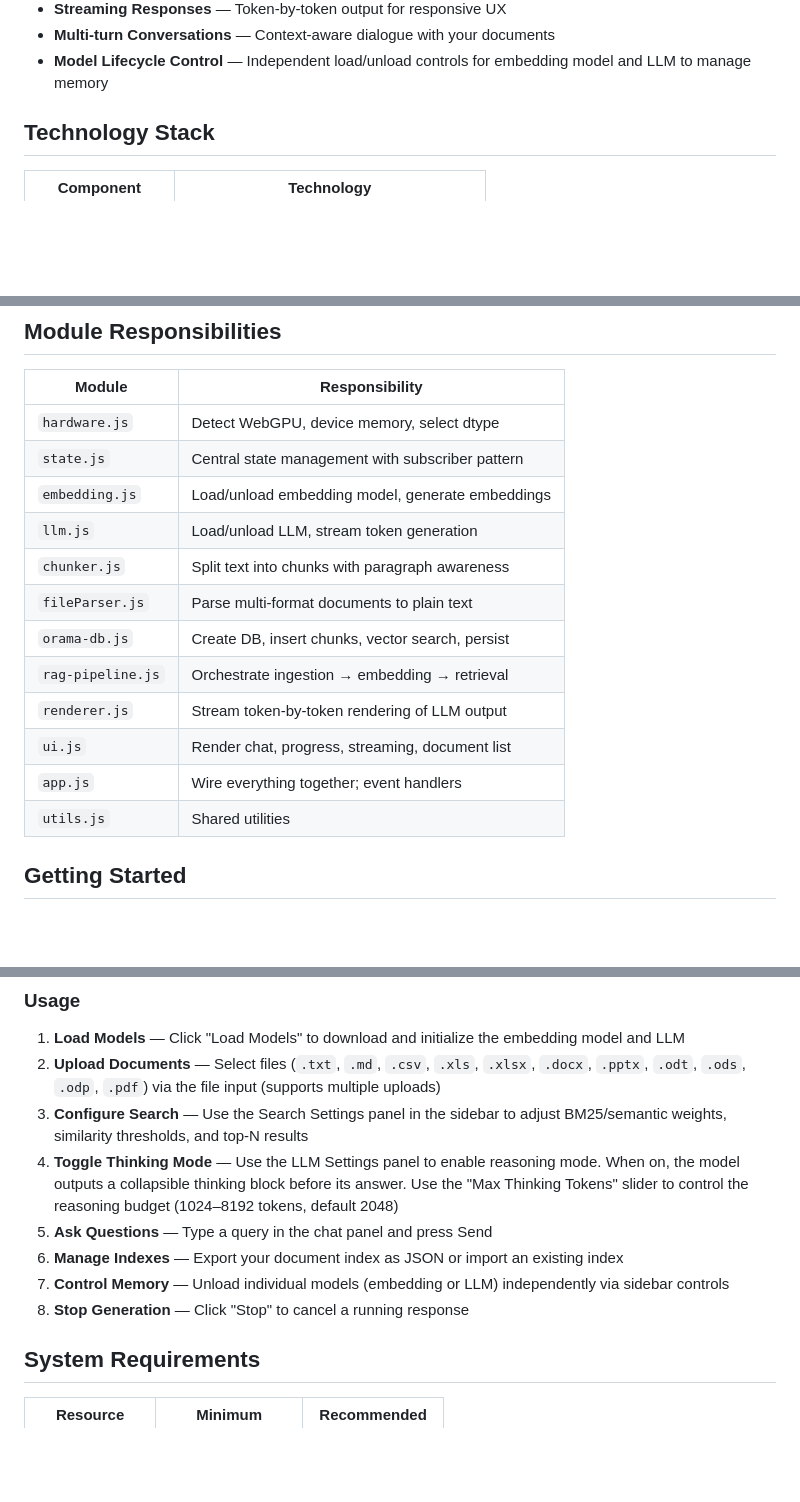
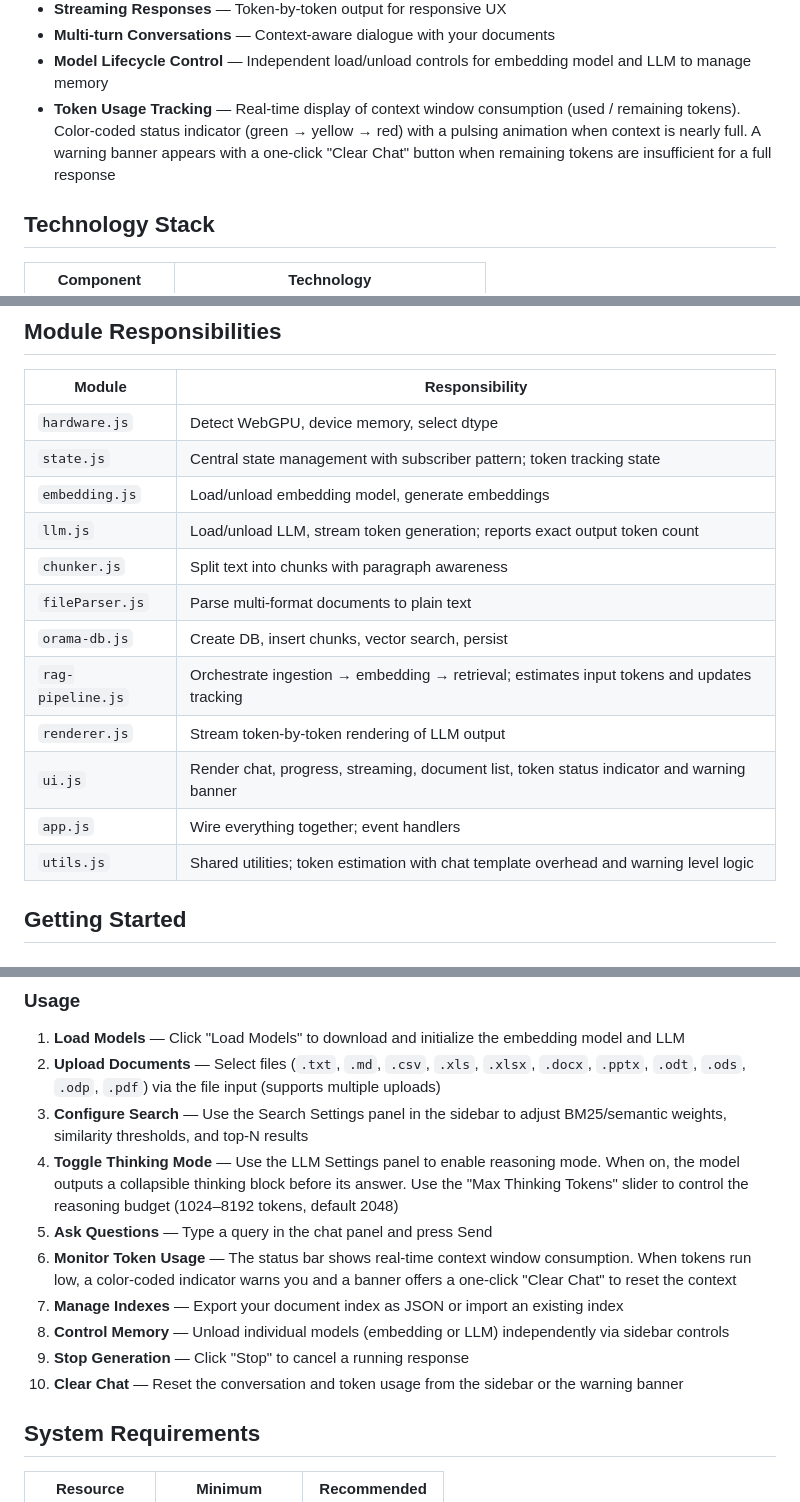
Before and after one commit to RobertLicht/rag-browser, a Markdown page: README.md, 3 parts joined by grey strips. Drawn GitHub-style; blank space fills up the shorter version.

Commit message:
qwen3.6 - Updated README.md

```diff
--- a/README.md
+++ b/README.md
@@ -43,6 +43,7 @@ graph TD
 - **Streaming Responses** — Token-by-token output for responsive UX
 - **Multi-turn Conversations** — Context-aware dialogue with your documents
 - **Model Lifecycle Control** — Independent load/unload controls for embedding model and LLM to manage memory
+- **Token Usage Tracking** — Real-time display of context window consumption (used / remaining tokens). Color-coded status indicator (green → yellow → red) with a pulsing animation when context is nearly full. A warning banner appears with a one-click "Clear Chat" button when remaining tokens are insufficient for a full response
 
 ## Technology Stack
 
@@ -91,17 +92,17 @@ rag-v2-qwen3.6-27b/
 | Module            | Responsibility                                    |
 |-------------------|---------------------------------------------------|
 | `hardware.js`     | Detect WebGPU, device memory, select dtype        |
-| `state.js`        | Central state management with subscriber pattern  |
+| `state.js`        | Central state management with subscriber pattern; token tracking state  |
 | `embedding.js`    | Load/unload embedding model, generate embeddings  |
-| `llm.js`          | Load/unload LLM, stream token generation          |
+| `llm.js`          | Load/unload LLM, stream token generation; reports exact output token count  |
 | `chunker.js`      | Split text into chunks with paragraph awareness        |
 | `fileParser.js`   | Parse multi-format documents to plain text             |
 | `orama-db.js`     | Create DB, insert chunks, vector search, persist       |
-| `rag-pipeline.js` | Orchestrate ingestion → embedding → retrieval     |
+| `rag-pipeline.js` | Orchestrate ingestion → embedding → retrieval; estimates input tokens and updates tracking  |
 | `renderer.js`     | Stream token-by-token rendering of LLM output    |
-| `ui.js`           | Render chat, progress, streaming, document list   |
+| `ui.js`           | Render chat, progress, streaming, document list, token status indicator and warning banner  |
 | `app.js`          | Wire everything together; event handlers          |
-| `utils.js`        | Shared utilities                                  |
+| `utils.js`        | Shared utilities; token estimation with chat template overhead and warning level logic  |
 
 ## Getting Started
 
@@ -129,12 +130,14 @@ Then open `http://localhost:8080` in your browser.
 
 1. **Load Models** — Click "Load Models" to download and initialize the embedding model and LLM
 2. **Upload Documents** — Select files (`.txt`, `.md`, `.csv`, `.xls`, `.xlsx`, `.docx`, `.pptx`, `.odt`, `.ods`, `.odp`, `.pdf`) via the file input (supports multiple uploads)
-4. **Configure Search** — Use the Search Settings panel in the sidebar to adjust BM25/semantic weights, similarity thresholds, and top-N results
-5. **Toggle Thinking Mode** — Use the LLM Settings panel to enable reasoning mode. When on, the model outputs a collapsible thinking block before its answer. Use the "Max Thinking Tokens" slider to control the reasoning budget (1024–8192 tokens, default 2048)
-6. **Ask Questions** — Type a query in the chat panel and press Send
-6. **Manage Indexes** — Export your document index as JSON or import an existing index
-7. **Control Memory** — Unload individual models (embedding or LLM) independently via sidebar controls
-8. **Stop Generation** — Click "Stop" to cancel a running response
+3. **Configure Search** — Use the Search Settings panel in the sidebar to adjust BM25/semantic weights, similarity thresholds, and top-N results
+4. **Toggle Thinking Mode** — Use the LLM Settings panel to enable reasoning mode. When on, the model outputs a collapsible thinking block before its answer. Use the "Max Thinking Tokens" slider to control the reasoning budget (1024–8192 tokens, default 2048)
+5. **Ask Questions** — Type a query in the chat panel and press Send
+6. **Monitor Token Usage** — The status bar shows real-time context window consumption. When tokens run low, a color-coded indicator warns you and a banner offers a one-click "Clear Chat" to reset the context
+7. **Manage Indexes** — Export your document index as JSON or import an existing index
+8. **Control Memory** — Unload individual models (embedding or LLM) independently via sidebar controls
+9. **Stop Generation** — Click "Stop" to cancel a running response
+10. **Clear Chat** — Reset the conversation and token usage from the sidebar or the warning banner
 
 ## System Requirements
 
```
